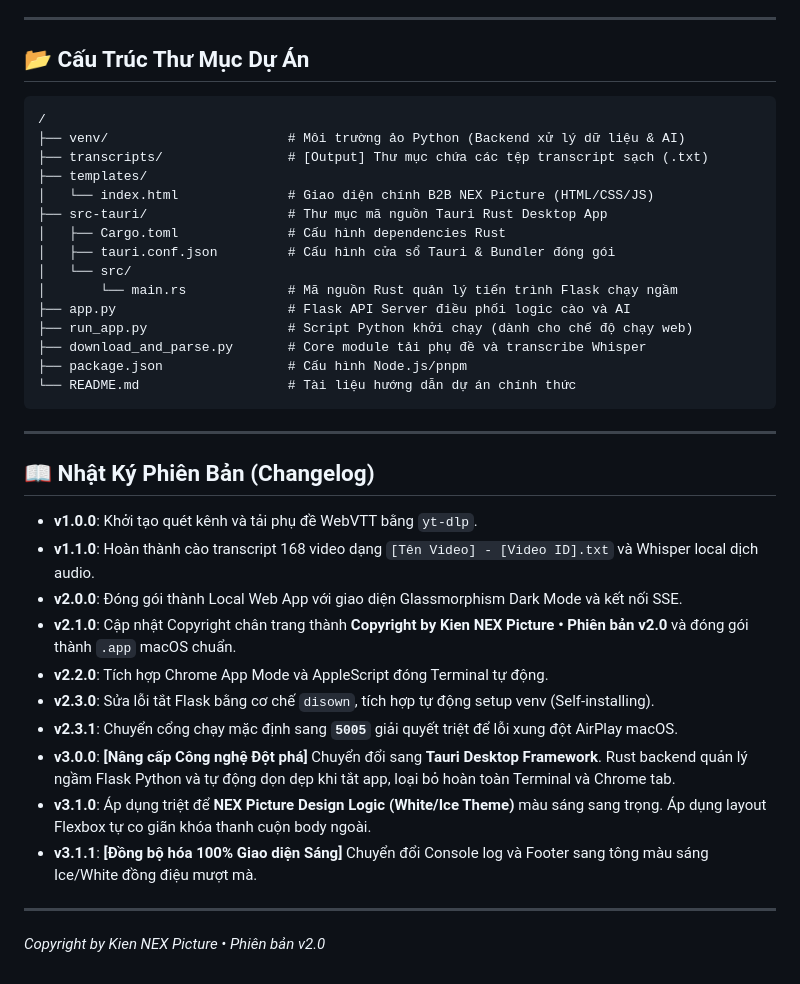
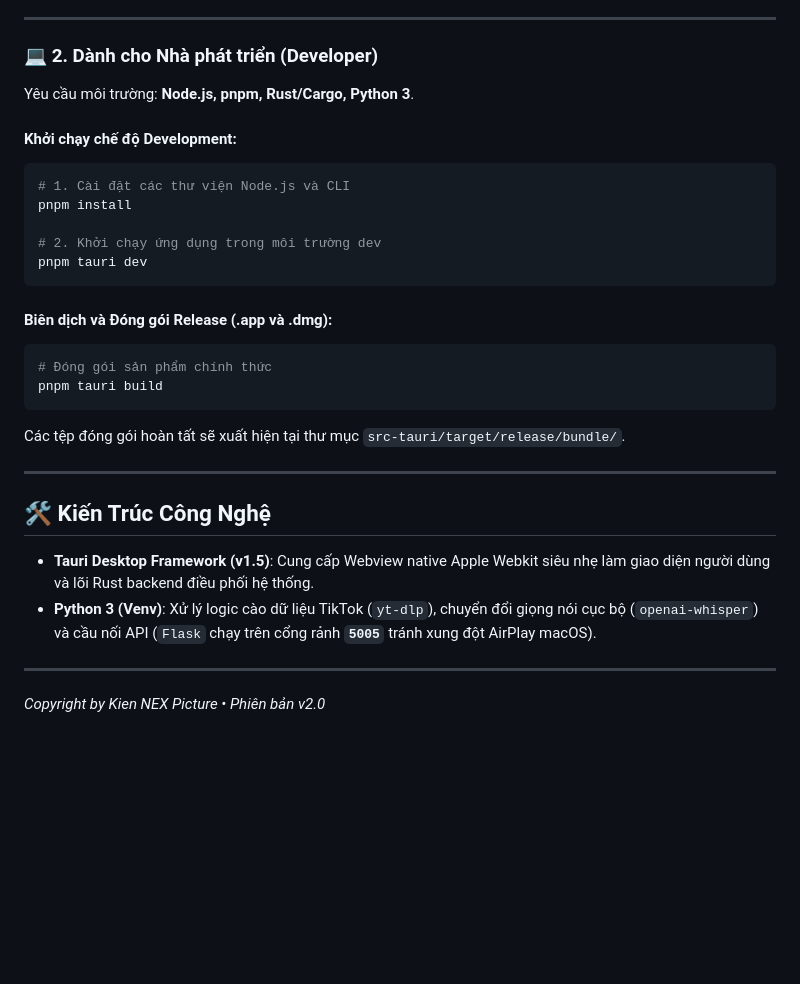
Before and after one commit to kieentrong/tiktok-transcript-extractor, a Markdown page: README.md, the part around one of its changes. Drawn GitHub-style; blank space fills up the shorter version.

````diff
--- a/README.md
+++ b/README.md
@@ -72,40 +32,32 @@ pnpm tauri build
 
 ---
 
-## 📂 Cấu Trúc Thư Mục Dự Án
+### 💻 2. Dành cho Nhà phát triển (Developer)
 
-```text
-/
-├── venv/                       # Môi trường ảo Python (Backend xử lý dữ liệu & AI)
-├── transcripts/                # [Output] Thư mục chứa các tệp transcript sạch (.txt)
-├── templates/
-│   └── index.html              # Giao diện chính B2B NEX Picture (HTML/CSS/JS)
-├── src-tauri/                  # Thư mục mã nguồn Tauri Rust Desktop App
-│   ├── Cargo.toml              # Cấu hình dependencies Rust
-│   ├── tauri.conf.json         # Cấu hình cửa sổ Tauri & Bundler đóng gói
-│   └── src/
-│       └── main.rs             # Mã nguồn Rust quản lý tiến trình Flask chạy ngầm
-├── app.py                      # Flask API Server điều phối logic cào và AI
-├── run_app.py                  # Script Python khởi chạy (dành cho chế độ chạy web)
-├── download_and_parse.py       # Core module tải phụ đề và transcribe Whisper
-├── package.json                # Cấu hình Node.js/pnpm
-└── README.md                   # Tài liệu hướng dẫn dự án chính thức
+Yêu cầu môi trường: **Node.js, pnpm, Rust/Cargo, Python 3**.
+
+#### Khởi chạy chế độ Development:
+```bash
+# 1. Cài đặt các thư viện Node.js và CLI
+pnpm install
+
+# 2. Khởi chạy ứng dụng trong môi trường dev
+pnpm tauri dev
 ```
+
+#### Biên dịch và Đóng gói Release (.app và .dmg):
+```bash
+# Đóng gói sản phẩm chính thức
+pnpm tauri build
+```
+Các tệp đóng gói hoàn tất sẽ xuất hiện tại thư mục `src-tauri/target/release/bundle/`.
 
 ---
 
-## 📖 Nhật Ký Phiên Bản (Changelog)
+## 🛠️ Kiến Trúc Công Nghệ
 
-- **v1.0.0**: Khởi tạo quét kênh và tải phụ đề WebVTT bằng `yt-dlp`.
-- **v1.1.0**: Hoàn thành cào transcript 168 video dạng `[Tên Video] - [Video ID].txt` và Whisper local dịch audio.
-- **v2.0.0**: Đóng gói thành Local Web App với giao diện Glassmorphism Dark Mode và kết nối SSE.
-- **v2.1.0**: Cập nhật Copyright chân trang thành **Copyright by Kien NEX Picture • Phiên bản v2.0** và đóng gói thành `.app` macOS chuẩn.
-- **v2.2.0**: Tích hợp Chrome App Mode và AppleScript đóng Terminal tự động.
-- **v2.3.0**: Sửa lỗi tắt Flask bằng cơ chế `disown`, tích hợp tự động setup venv (Self-installing).
-- **v2.3.1**: Chuyển cổng chạy mặc định sang **`5005`** giải quyết triệt để lỗi xung đột AirPlay macOS.
-- **v3.0.0**: **[Nâng cấp Công nghệ Đột phá]** Chuyển đổi sang **Tauri Desktop Framework**. Rust backend quản lý ngầm Flask Python và tự động dọn dẹp khi tắt app, loại bỏ hoàn toàn Terminal và Chrome tab.
-- **v3.1.0**: Áp dụng triệt để **NEX Picture Design Logic (White/Ice Theme)** màu sáng sang trọng. Áp dụng layout Flexbox tự co giãn khóa thanh cuộn body ngoài.
-- **v3.1.1**: **[Đồng bộ hóa 100% Giao diện Sáng]** Chuyển đổi Console log và Footer sang tông màu sáng Ice/White đồng điệu mượt mà.
+*   **Tauri Desktop Framework (v1.5)**: Cung cấp Webview native Apple Webkit siêu nhẹ làm giao diện người dùng và lõi Rust backend điều phối hệ thống.
+*   **Python 3 (Venv)**: Xử lý logic cào dữ liệu TikTok (`yt-dlp`), chuyển đổi giọng nói cục bộ (`openai-whisper`) và cầu nối API (`Flask` chạy trên cổng rảnh **`5005`** tránh xung đột AirPlay macOS).
 
 ---
 
````
Also changed, not shown: other parts of README.md (+19 -59 lines).
